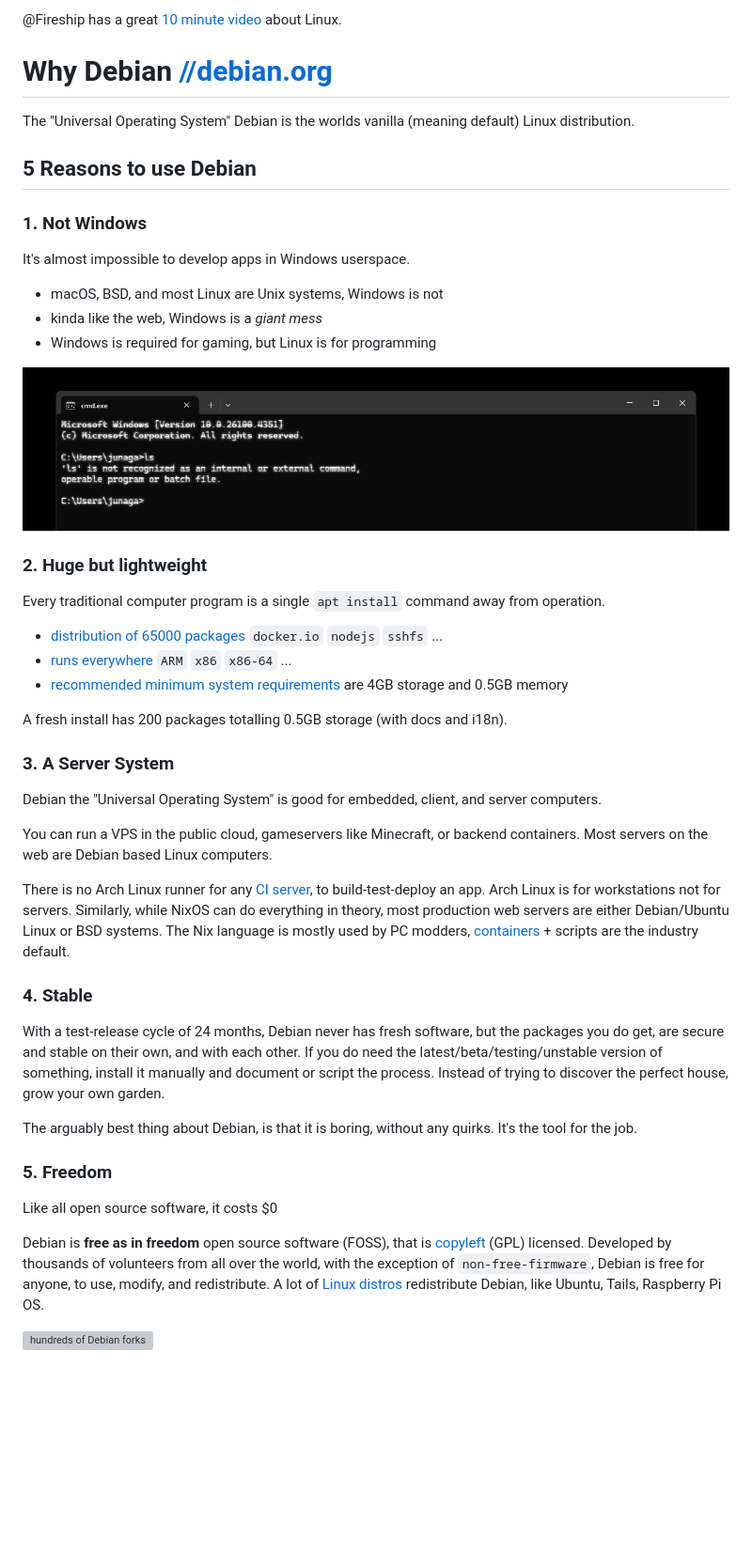
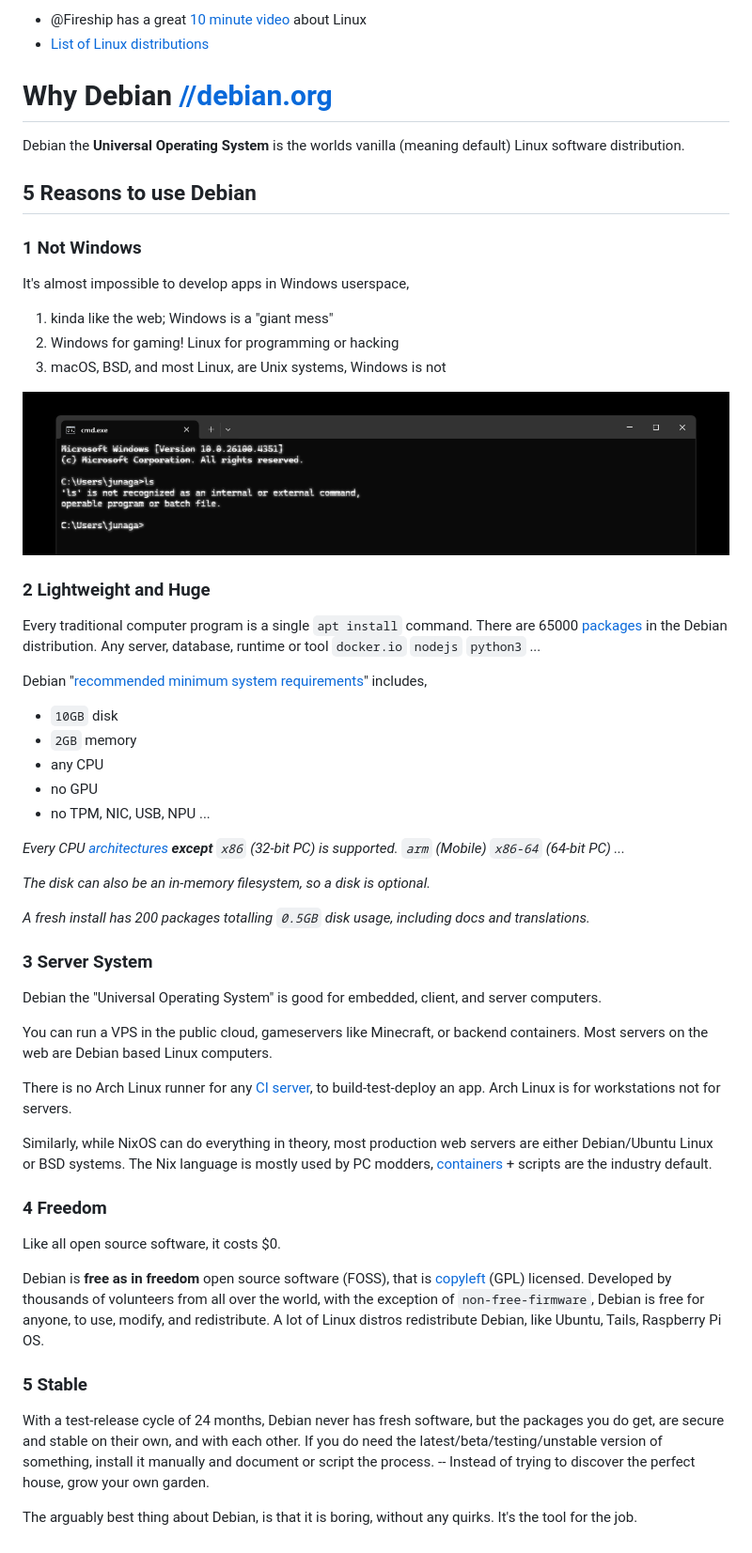
Before and after one commit to junaga/debian, a Markdown page: why.md, the part around the change. Shown: that part at 94% size. GitHub-like rendering; blank space fills up the shorter version; grey boxes are pictures that could not be loaded.

```diff
--- a/why.md
+++ b/why.md
@@ -1,49 +1,58 @@
-@Fireship has a great [10 minute video](https://www.youtube.com/watch?v=ShcR4Zfc6Dw) about Linux.
+- @Fireship has a great [10 minute video](https://www.youtube.com/watch?v=ShcR4Zfc6Dw) about Linux
+- [List of Linux distributions](https://en.wikipedia.org/wiki/List_of_Linux_distributions)
 
 # Why Debian [//debian.org](https://debian.org/)
 
-The "Universal Operating System" Debian is the worlds vanilla (meaning default) Linux distribution.
+Debian the **Universal Operating System** is the worlds vanilla (meaning default) Linux software distribution.
 
 ## 5 Reasons to use Debian
 
-### 1. Not Windows
+### 1 Not Windows
 
-It's almost impossible to develop apps in Windows userspace.
+It's almost impossible to develop apps in Windows userspace,
 
-- macOS, BSD, and most Linux are Unix systems, Windows is not
-- kinda like the web, Windows is a _giant mess_
-- Windows is required for gaming, but Linux is for programming
+1. kinda like the web; Windows is a "giant mess"
+2. Windows for gaming! Linux for programming or hacking
+3. macOS, BSD, and most Linux, are Unix systems, Windows is not
 
-![running `ls` on Windows error](./why-error.png)
+![running `ls` on Windows error](./why.png)
 
-### 2. Huge but lightweight
+### 2 Lightweight and Huge
 
-Every traditional computer program is a single `apt install` command away from operation.
+Every traditional computer program is a single `apt install` command. There are 65000 [packages](https://packages.debian.org/stable/) in the Debian distribution. Any server, database, runtime or tool `docker.io` `nodejs` `python3` ...
 
-- [distribution of 65000 packages](https://packages.debian.org/stable/) `docker.io` `nodejs` `sshfs` ...
-- [runs everywhere](https://www.debian.org/ports/) `ARM` `x86` `x86-64` ...
-- [recommended minimum system requirements](https://www.debian.org/releases/stable/amd64/ch03s04.en.html) are 4GB storage and 0.5GB memory
+Debian "[recommended minimum system requirements](https://www.debian.org/releases/stable/amd64/ch03s04.en.html)" includes,
 
-A fresh install has 200 packages totalling 0.5GB storage (with docs and i18n).
+- `10GB` disk
+- `2GB` memory
+- any CPU
+- no GPU
+- no TPM, NIC, USB, NPU ...
 
-### 3. A Server System
+_Every CPU [architectures](https://www.debian.org/ports/) **except** `x86` (32-bit PC) is supported. `arm` (Mobile) `x86-64` (64-bit PC) ..._
+
+_The disk can also be an in-memory filesystem, so a disk is optional._
+
+_A fresh install has 200 packages totalling `0.5GB` disk usage, including docs and translations._
+
+### 3 Server System
 
 Debian the "Universal Operating System" is good for embedded, client, and server computers.
 
 You can run a VPS in the public cloud, gameservers like Minecraft, or backend containers. Most servers on the web are Debian based Linux computers.
 
-There is no Arch Linux runner for any [CI server](https://github.com/ligurio/awesome-ci), to build-test-deploy an app. Arch Linux is for workstations not for servers. Similarly, while NixOS can do everything in theory, most production web servers are either Debian/Ubuntu Linux or BSD systems. The Nix language is mostly used by PC modders, [containers](https://opencontainers.org/) + scripts are the industry default.
+There is no Arch Linux runner for any [CI server](https://github.com/ligurio/awesome-ci), to build-test-deploy an app. Arch Linux is for workstations not for servers.
 
-### 4. Stable
+Similarly, while NixOS can do everything in theory, most production web servers are either Debian/Ubuntu Linux or BSD systems. The Nix language is mostly used by PC modders, [containers](https://opencontainers.org/) + scripts are the industry default.
 
-With a test-release cycle of 24 months, Debian never has fresh software, but the packages you do get, are secure and stable on their own, and with each other. If you do need the latest/beta/testing/unstable version of something, install it manually and document or script the process. Instead of trying to discover the perfect house, grow your own garden.
+### 4 Freedom
+
+Like all open source software, it costs $0.
+
+Debian is **free as in freedom** open source software (FOSS), that is [copyleft](https://en.wikipedia.org/wiki/Copyleft) (GPL) licensed. Developed by thousands of volunteers from all over the world, with the exception of `non-free-firmware`, Debian is free for anyone, to use, modify, and redistribute. A lot of Linux distros redistribute Debian, like Ubuntu, Tails, Raspberry Pi OS.
+
+### 5 Stable
+
+With a test-release cycle of 24 months, Debian never has fresh software, but the packages you do get, are secure and stable on their own, and with each other. If you do need the latest/beta/testing/unstable version of something, install it manually and document or script the process. -- Instead of trying to discover the perfect house, grow your own garden.
 
 The arguably best thing about Debian, is that it is boring, without any quirks. It's the tool for the job.
-
-### 5. Freedom
-
-Like all open source software, it costs $0
-
-Debian is **free as in freedom** open source software (FOSS), that is [copyleft](https://en.wikipedia.org/wiki/Copyleft) (GPL) licensed. Developed by thousands of volunteers from all over the world, with the exception of `non-free-firmware`, Debian is free for anyone, to use, modify, and redistribute. A lot of [Linux distros](https://en.wikipedia.org/wiki/List_of_Linux_distributions) redistribute Debian, like Ubuntu, Tails, Raspberry Pi OS.
-
-![hundreds of Debian forks ](./why-family.png)
```
Also changed, not shown: README.MD (+1 -1 lines), fs.md (+53 -30 lines), why.png (renamed from why-error.png), 1 other file.
